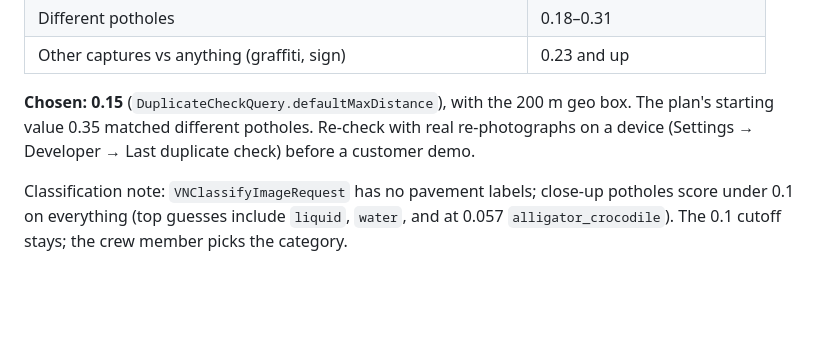
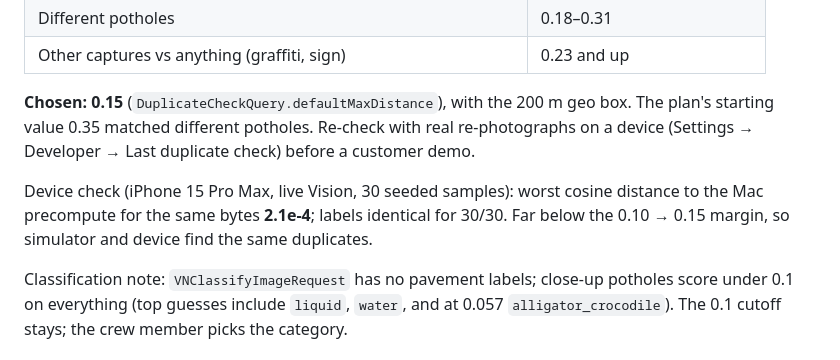
Before and after one commit to omnifroodle/fieldproof, a Markdown page: docs/REFERENCE.md, the part around the change. Rendered like a GitHub page; blank space fills up the shorter version.

Commit message:
Phase 2: record device verification of live embeddings
Co-Authored-By: Claude Opus 5 <noreply@anthropic.com>

```diff
--- a/docs/REFERENCE.md
+++ b/docs/REFERENCE.md
@@ -194,5 +194,8 @@ Measured with Vision feature print revision 2 on the bundled samples (`scripts/e
 **Chosen: 0.15** (`DuplicateCheckQuery.defaultMaxDistance`), with the 200 m geo box. The plan's starting value 0.35 matched different
 potholes. Re-check with real re-photographs on a device (Settings → Developer → Last duplicate check) before a customer demo.
 
+Device check (iPhone 15 Pro Max, live Vision, 30 seeded samples): worst cosine distance to the Mac precompute for the same bytes
+**2.1e-4**; labels identical for 30/30. Far below the 0.10 → 0.15 margin, so simulator and device find the same duplicates.
+
 Classification note: `VNClassifyImageRequest` has no pavement labels; close-up potholes score under 0.1 on everything
 (top guesses include `liquid`, `water`, and at 0.057 `alligator_crocodile`). The 0.1 cutoff stays; the crew member picks the category.
```
Also changed, not shown: CLAUDE.md (+2 -2 lines).
